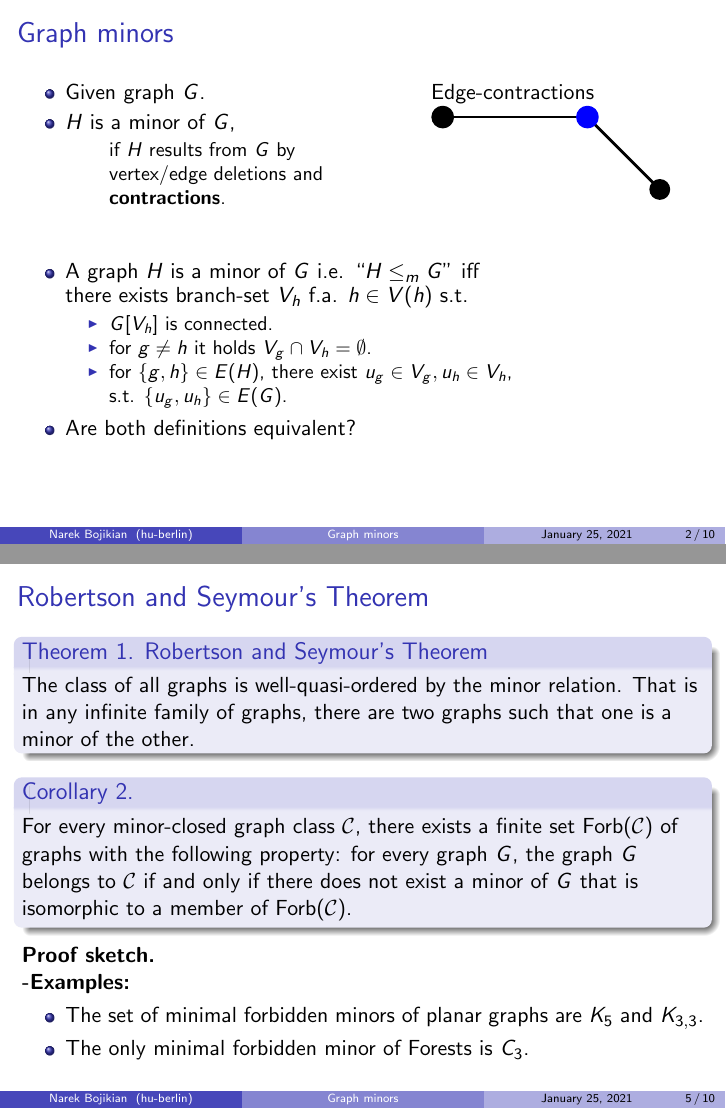
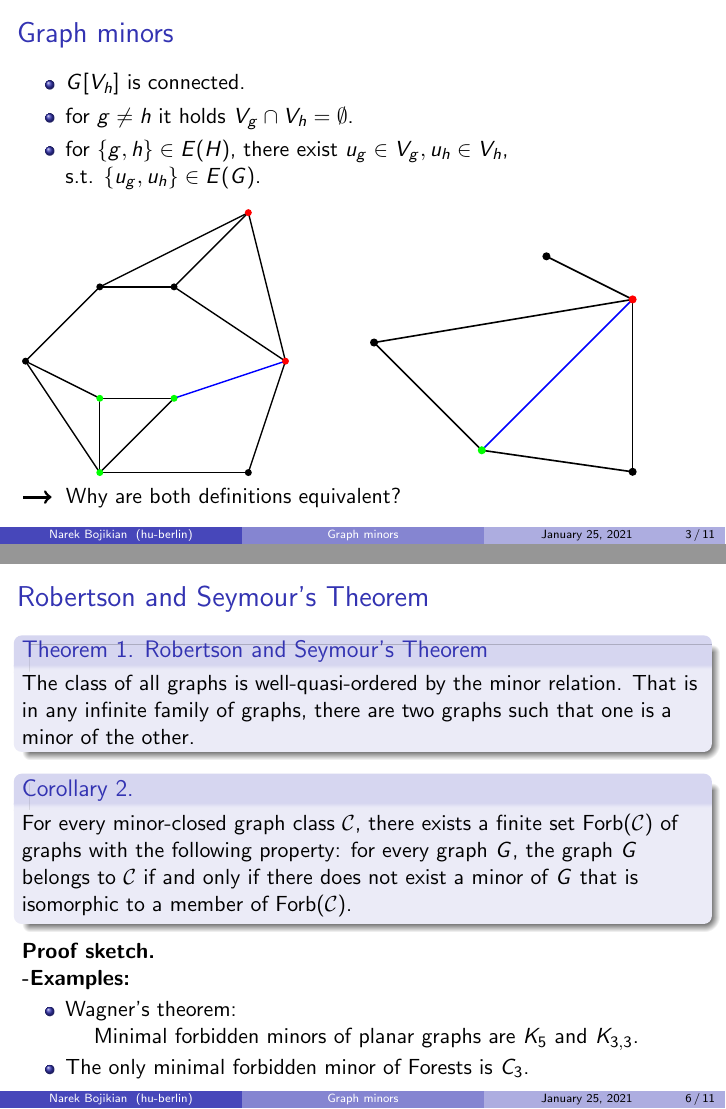
Before and after one commit to narekb95/parameterized-algorithms-seminar, LaTeX slides (minors.tex): pages 11 and 26 of 64 before the commit and pages 13 and 29 of 67 after it, joined at a grey line. Compiled offline with pdfLaTeX.

Commit message:
added new drawing and update

```diff
--- a/minors.tex
+++ b/minors.tex
@@ -24,6 +24,9 @@
 \usepackage{cancel}
 \usepackage{bussproofs}
 \usepackage{proof}
+\usepackage{tikz}
+
+\newcommand{\thickarrow}{\raisebox{.5ex}{\tikz \draw[->, line width=.5mm] (0,0) -- (.5,0);}}
 
 \newcommand{\cplanar}{\mathcal{C}_{\operatorname{Planar}}}
 
@@ -71,9 +74,30 @@ Humboldt University of Berlin\\ % Your institution for the title page
 					\in V_h$,\\
 					s.t. $\{u_g, u_h\} \in E(G)$.
 			\end{itemize}
-		\item Are both definitions equivalent?
 	\end{itemize}
 \end{frame}
+
+\begin{frame}\frametitle{Graph minors}
+		\begin{itemize}
+			\item $G[V_h]$ is connected.
+			\item for $g \neq h$ it holds $V_g \cap V_h = \emptyset$.
+			\item for $\{g,h\} \in E(H)$, there exist $u_g \in V_g, u_h
+				\in V_h$,\\
+				s.t. $\{u_g, u_h\} \in E(G)$.
+		\end{itemize}
+		\vspace{.2cm}
+	\uncover<2->{
+	\begin{minipage}[t]{.49\linewidth}
+			\includegraphics[width=0.8\linewidth]{minor1.eps}%
+	\end{minipage}
+	\hfill
+	\begin{minipage}[t]{.49\linewidth}
+			\includegraphics[width=0.8\linewidth]{minor2.eps}%
+	\end{minipage}}
+	\uncover<3->{
+	\thickarrow\hspace{.1cm} Why are both definitions equivalent?}
+\end{frame}
+
 \begin{frame} \frametitle{Minor-closed classes}
 	\begin{itemize}[<+->]
 		\item Let $\mathcal{C}$ be some class of graphs.
@@ -194,6 +223,6 @@ Humboldt University of Berlin\\ % Your institution for the title page
 		\item[] \hspace{1cm} if there is $S \in V, |S| \leq k$ s.t. $G \setminus S \in
-			\mathcal{S}$.
-		\item $\mathcal{G} + k v$ graphs with vertex-deletions distance $k$ to
+			\mathcal{G}$.
+		\item $\mathcal{G} + k v$ graphs with vertex-deletions distance at most $k$ to
 			$\mathcal{G}$.
 		\item $\mathcal{I} + k v$ is class of graphs with vertex-cover number $k$.
 	\end{itemize}
```
Also changed, not shown: minor1.eps (added), minor2.eps (added), minors.tex (25 more changed lines), 1 other file.
